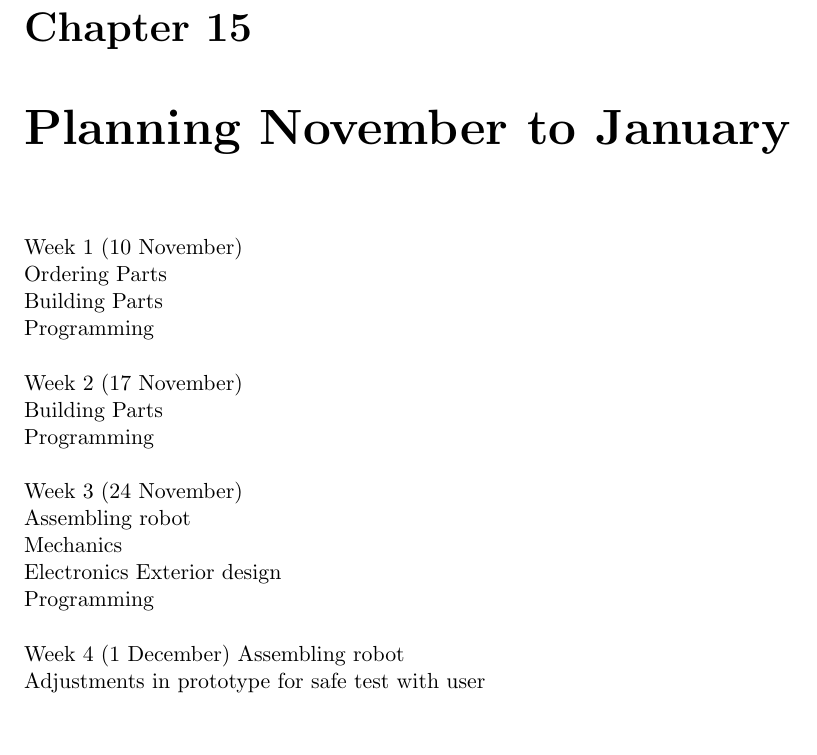
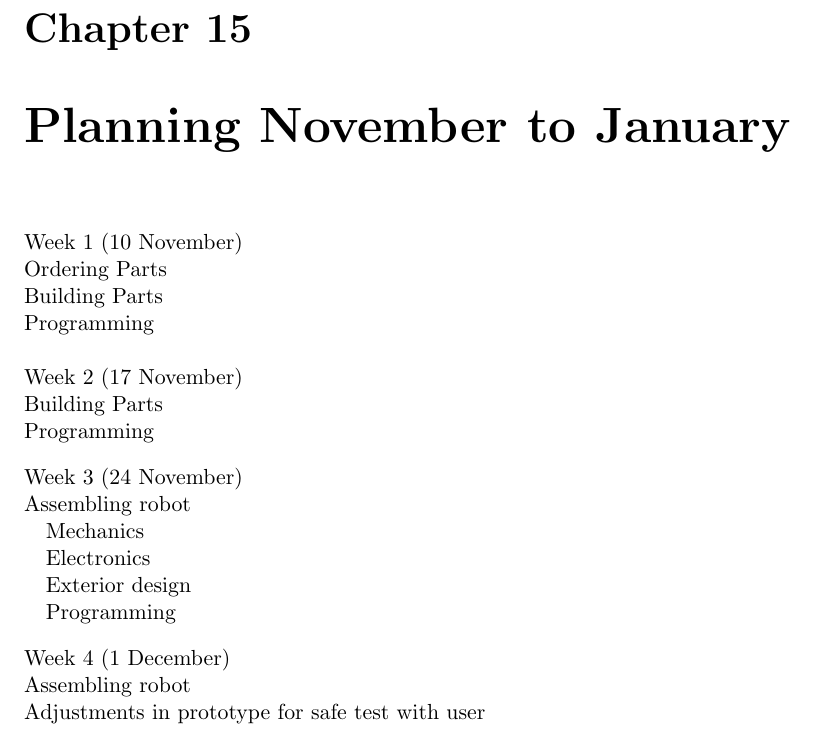
Before and after one commit to thijser/robotica-minor-5, a LaTeX thesis (LaTeX/Process report 1.tex): part of page 53 of 134, cut so that both start at the same text, the shorter picture padded with empty space. Compiled offline with pdfLaTeX.

Commit message:
Planning shit

```diff
--- a/LaTeX/Process report 1.tex
+++ b/LaTeX/Process report 1.tex
@@ -794,16 +794,16 @@ Programming\\
 \\
 Week 2 (17 November)\\
 Building Parts\\
-Programming\\
-\\
+Programming
+\begin{tabbing}
 Week 3 (24 November)\\
 Assembling robot\\
-	Mechanics\\
-	Electronics
-	Exterior design\\
-	Programming\\
-\\
-Week 4 (1 December)
+~~~Mechanics\\
+~~~Electronics\\
+~~~Exterior design\\
+~~~Programming
+\end{tabbing}
+Week 4 (1 December)\\
 Assembling robot\\
 Adjustments in prototype for safe test with user\\
 \\
```
